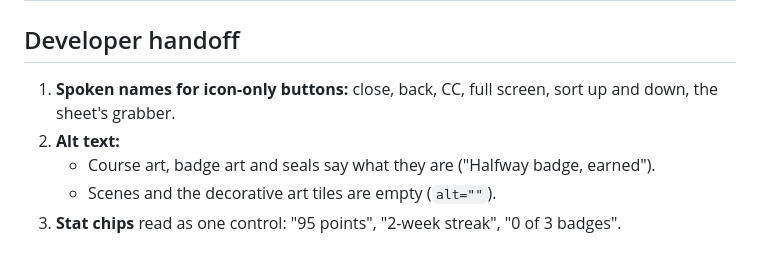
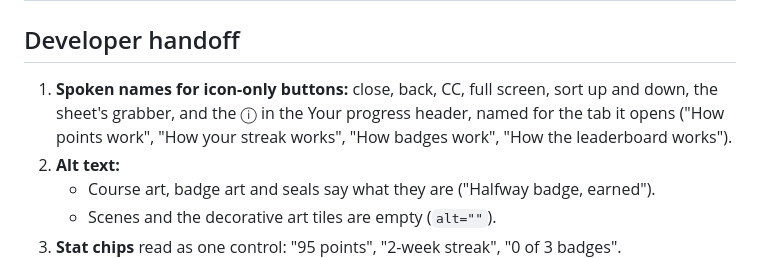
Before and after one commit to arsalidrees-a11y/uber-openedx-pilot, a Markdown page: ACCESSIBILITY-AUDIT.md, the part around the change. Rendered like a GitHub page.

Commit message:
Accessibility audit: spoken names for the Your progress rules button
The rules now open from an info icon in the Your progress header, so it
needs a spoken name per tab.

Co-Authored-By: Claude Opus 5.5 <noreply@anthropic.com>

```diff
--- a/ACCESSIBILITY-AUDIT.md
+++ b/ACCESSIBILITY-AUDIT.md
@@ -124,7 +124,7 @@ Status: **Pass** · **Fix** (numbered above) · **Do** (process, not a screen)
 
 ## Developer handoff
 
-1. **Spoken names for icon-only buttons:** close, back, CC, full screen, sort up and down, the sheet's grabber.
+1. **Spoken names for icon-only buttons:** close, back, CC, full screen, sort up and down, the sheet's grabber, and the ⓘ in the Your progress header, named for the tab it opens ("How points work", "How your streak works", "How badges work", "How the leaderboard works").
 2. **Alt text:**
    - Course art, badge art and seals say what they are ("Halfway badge, earned").
    - Scenes and the decorative art tiles are empty (`alt=""`).
```
